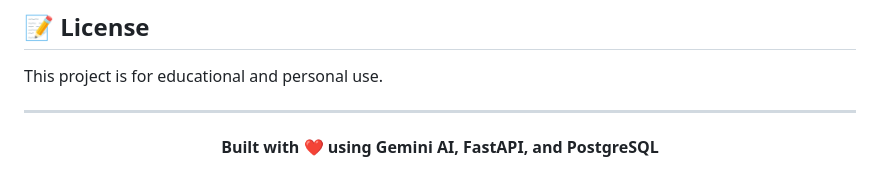
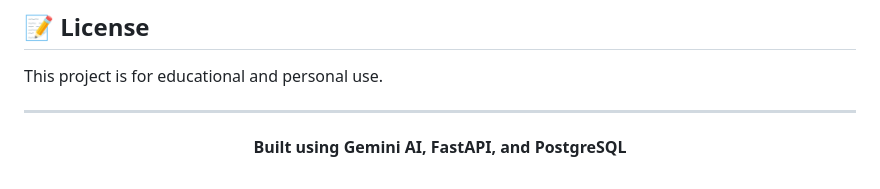
Before and after one commit to iamnike07/AI-Finance, a Markdown page: README.md, the part around one of its changes. Drawn GitHub-style.

```diff
--- a/README.md
+++ b/README.md
@@ -248,6 +250,6 @@ This project is for educational and personal use.
 
 <div align="center">
 
-**Built with ❤️ using Gemini AI, FastAPI, and PostgreSQL**
+**Built using Gemini AI, FastAPI, and PostgreSQL**
 
 </div>
```
Also changed, not shown: other parts of README.md (+2 -0 lines).
